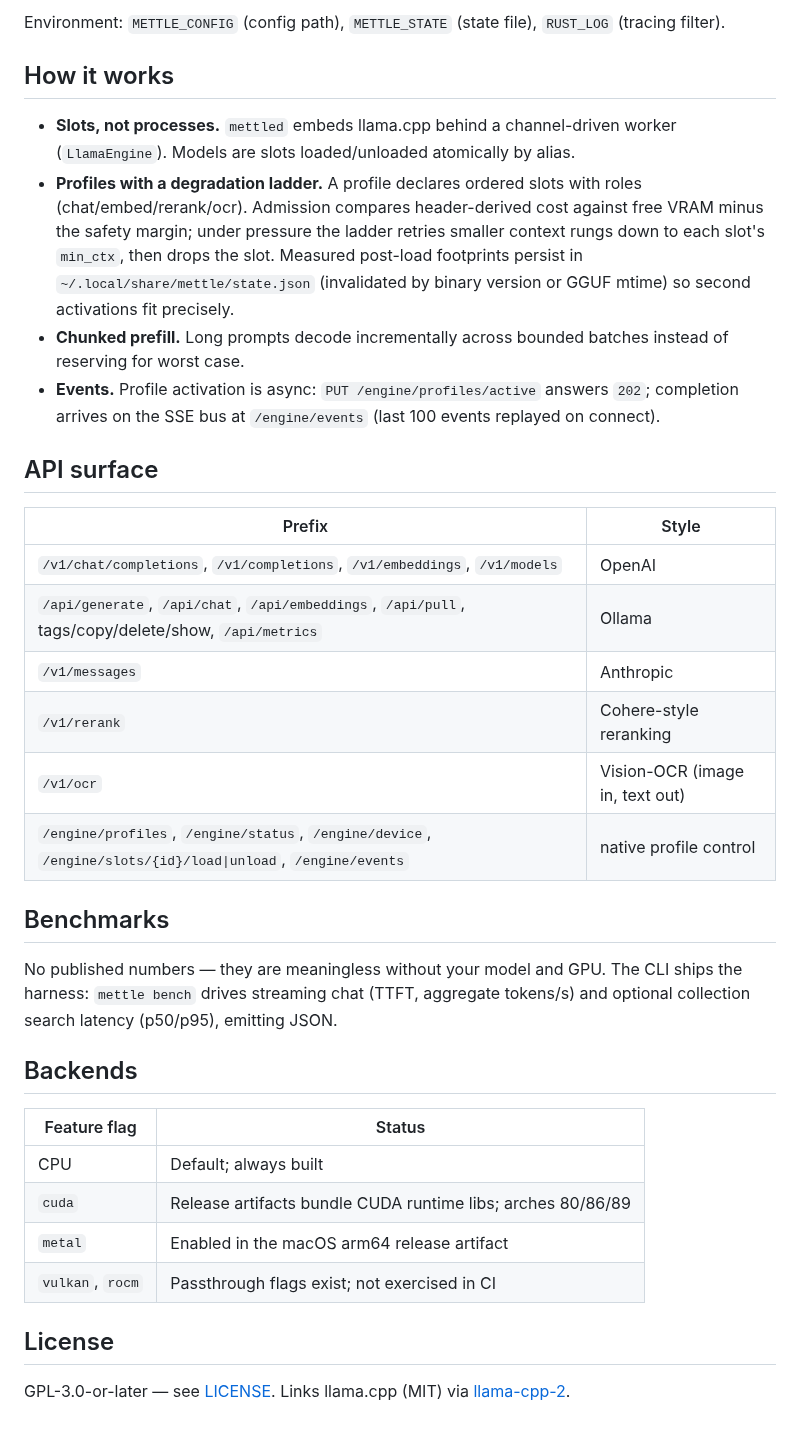
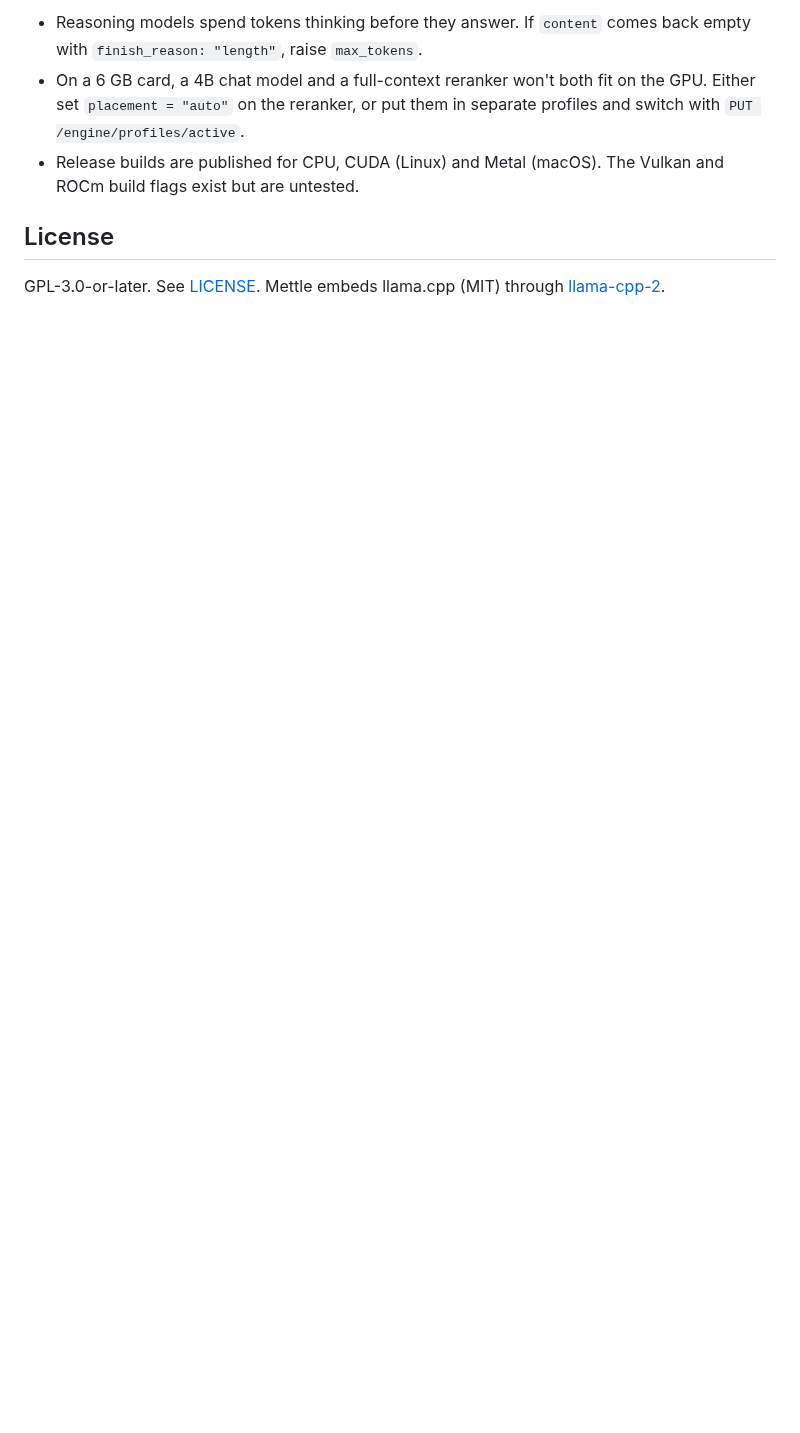
Before and after one commit to adityam23/mettle, a Markdown page: README.md, the part around one of its changes. GitHub-like rendering; blank space fills up the shorter version.

```diff
--- a/README.md
+++ b/README.md
@@ -65,37 +104,8 @@ OpenAI-compatible `/v1/*` is the primary surface and includes per-token logprobs
 
-Environment: `METTLE_CONFIG` (config path), `METTLE_STATE` (state file), `RUST_LOG` (tracing filter).
-
-## How it works
-
-- **Slots, not processes.** `mettled` embeds llama.cpp behind a channel-driven worker (`LlamaEngine`). Models are slots loaded/unloaded atomically by alias.
-- **Profiles with a degradation ladder.** A profile declares ordered slots with roles (chat/embed/rerank/ocr). Admission compares header-derived cost against free VRAM minus the safety margin; under pressure the ladder retries smaller context rungs down to each slot's `min_ctx`, then drops the slot. Measured post-load footprints persist in `~/.local/share/mettle/state.json` (invalidated by binary version or GGUF mtime) so second activations fit precisely.
-- **Chunked prefill.** Long prompts decode incrementally across bounded batches instead of reserving for worst case.
-- **Events.** Profile activation is async: `PUT /engine/profiles/active` answers `202`; completion arrives on the SSE bus at `/engine/events` (last 100 events replayed on connect).
-
-## API surface
-
-| Prefix | Style |
-|---|---|
-| `/v1/chat/completions`, `/v1/completions`, `/v1/embeddings`, `/v1/models` | OpenAI |
-| `/api/generate`, `/api/chat`, `/api/embeddings`, `/api/pull`, tags/copy/delete/show, `/api/metrics` | Ollama |
-| `/v1/messages` | Anthropic |
-| `/v1/rerank` | Cohere-style reranking |
-| `/v1/ocr` | Vision-OCR (image in, text out) |
-| `/engine/profiles`, `/engine/status`, `/engine/device`, `/engine/slots/{id}/load\|unload`, `/engine/events` | native profile control |
-
-## Benchmarks
-
-No published numbers — they are meaningless without your model and GPU. The CLI ships the harness: `mettle bench` drives streaming chat (TTFT, aggregate tokens/s) and optional collection search latency (p50/p95), emitting JSON.
-
-## Backends
-
-| Feature flag | Status |
-|---|---|
-| CPU | Default; always built |
-| `cuda` | Release artifacts bundle CUDA runtime libs; arches 80/86/89 |
-| `metal` | Enabled in the macOS arm64 release artifact |
-| `vulkan`, `rocm` | Passthrough flags exist; not exercised in CI |
+- Reasoning models spend tokens thinking before they answer. If `content` comes back empty with `finish_reason: "length"`, raise `max_tokens`.
+- On a 6 GB card, a 4B chat model and a full-context reranker won't both fit on the GPU. Either set `placement = "auto"` on the reranker, or put them in separate profiles and switch with `PUT /engine/profiles/active`.
+- Release builds are published for CPU, CUDA (Linux) and Metal (macOS). The Vulkan and ROCm build flags exist but are untested.
 
 ## License
 
-GPL-3.0-or-later — see [LICENSE](LICENSE). Links llama.cpp (MIT) via [llama-cpp-2](https://crates.io/crates/llama-cpp-2).
+GPL-3.0-or-later. See [LICENSE](LICENSE). Mettle embeds llama.cpp (MIT) through [llama-cpp-2](https://crates.io/crates/llama-cpp-2).
```
Also changed, not shown: other parts of README.md (+79 -40 lines), docs/images/demo.png (added), 1 other file.
